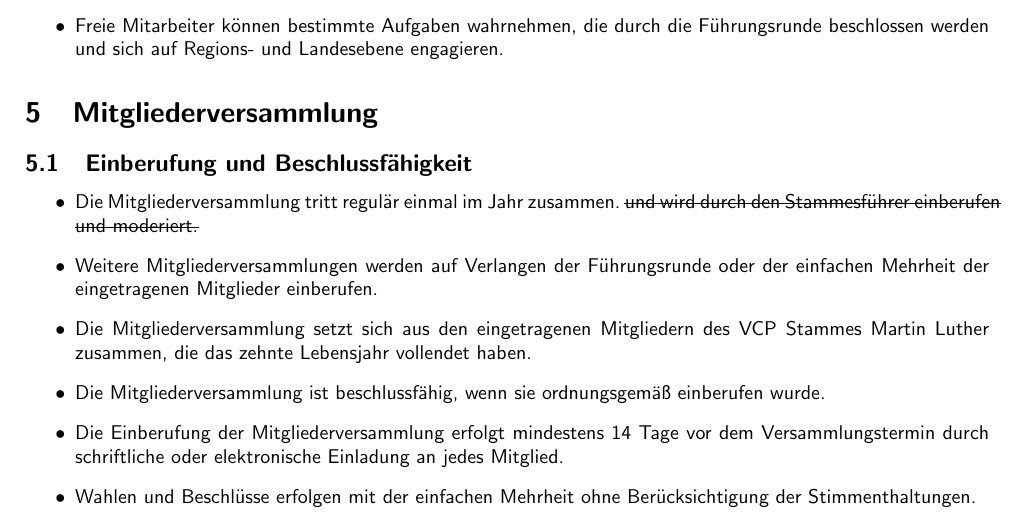
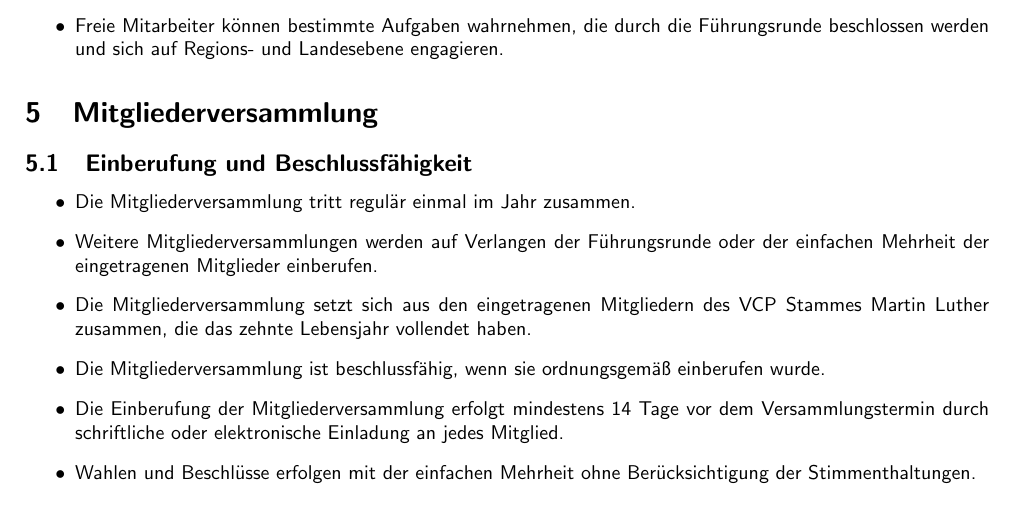
Before and after one commit to vcp-kirchhain/stammesordnung, a LaTeX document (Stammesordnung.tex): part of page 6 of 7, cut so that both start at the same text. Compiled offline with pdfLaTeX.

Commit message:
fixed: Stammesführer lädt die MV ein.

```diff
--- a/Stammesordnung.tex
+++ b/Stammesordnung.tex
@@ -226,7 +227,7 @@ Stufe werden als Pfadfinder bezeichnet.
     \subsection{Einberufung und Beschlussfähigkeit} % (fold)
     \label{sub:einberufung_und_beschlussfahigkeit}
 	\begin{itemize}
-		\item Die Mitgliederversammlung tritt regulär einmal im Jahr zusammen. \sout{und wird durch den Stammesführer einberufen und moderiert. }
+		\item Die Mitgliederversammlung tritt regulär einmal im Jahr zusammen.
 		\item Weitere Mitgliederversammlungen werden auf Verlangen der Führungsrunde oder der einfachen Mehrheit der eingetragenen Mitglieder einberufen.
 		\item Die Mitgliederversammlung setzt sich aus den eingetragenen Mitgliedern des VCP Stammes Martin Luther zusammen, die das zehnte Lebensjahr vollendet haben.
 		\item Die Mitgliederversammlung ist beschlussfähig, wenn sie ordnungsgemäß einberufen wurde.
```
Also changed, not shown: Stammesordnung.tex (1 more changed lines).
